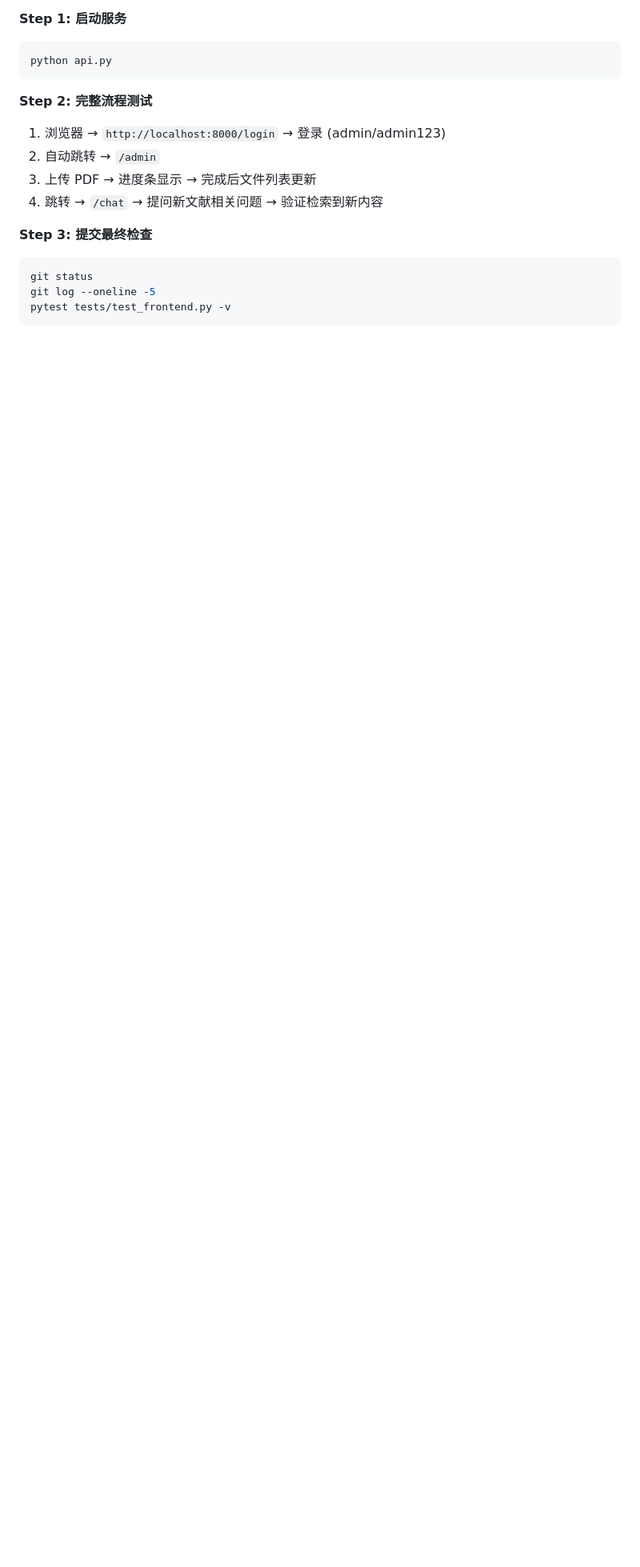
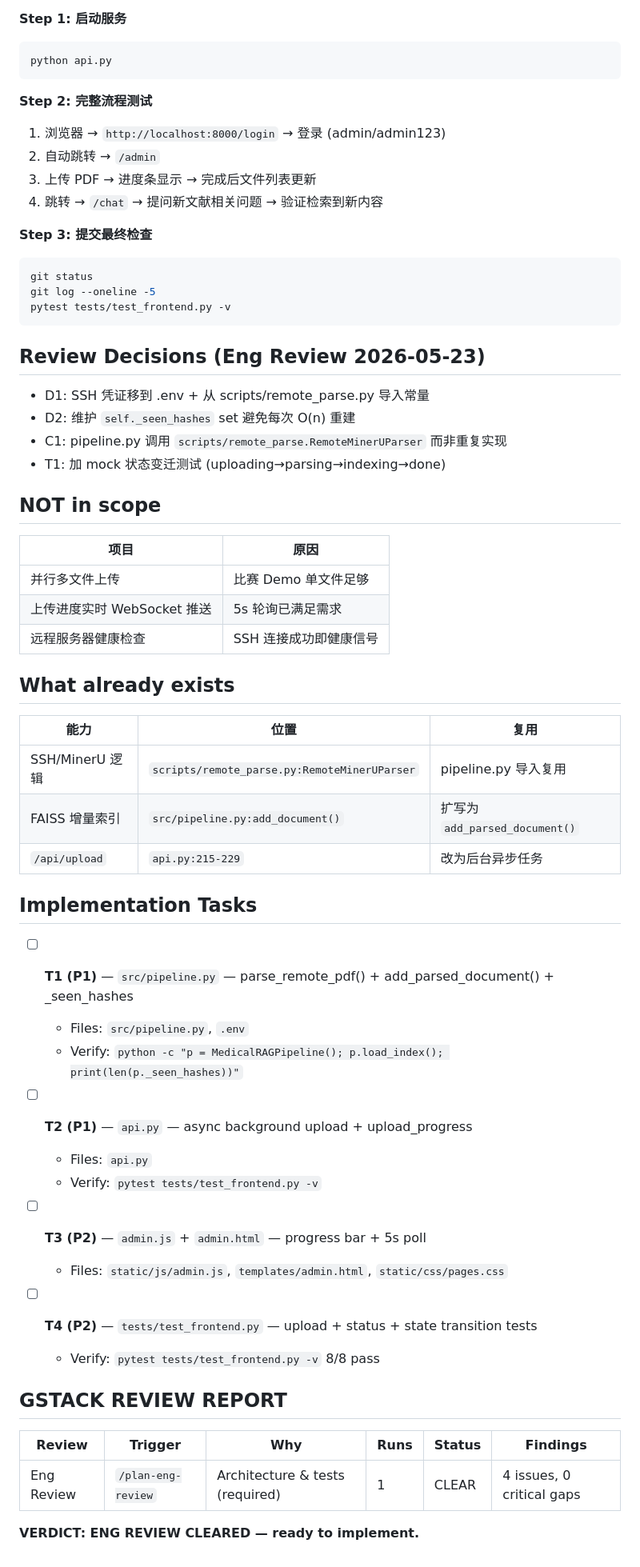
Before and after one commit to wuzhigang-ai/MedRag, a Markdown page: docs/plans/2026-05-23-e2e-implementation.md, the part around the change. Shown at 80% size. Rendered like a GitHub page; blank space fills up the shorter version.

Commit message:
review: eng review cleared — SSH .env + DRY parser + state tests

````diff
--- a/docs/plans/2026-05-23-e2e-implementation.md
+++ b/docs/plans/2026-05-23-e2e-implementation.md
@@ -412,3 +412,50 @@ git status
 git log --oneline -5
 pytest tests/test_frontend.py -v
 ```
+
+## Review Decisions (Eng Review 2026-05-23)
+
+- D1: SSH 凭证移到 .env + 从 scripts/remote_parse.py 导入常量
+- D2: 维护 `self._seen_hashes` set 避免每次 O(n) 重建
+- C1: pipeline.py 调用 `scripts/remote_parse.RemoteMinerUParser` 而非重复实现
+- T1: 加 mock 状态变迁测试 (uploading→parsing→indexing→done)
+
+## NOT in scope
+
+| 项目 | 原因 |
+|------|------|
+| 并行多文件上传 | 比赛 Demo 单文件足够 |
+| 上传进度实时 WebSocket 推送 | 5s 轮询已满足需求 |
+| 远程服务器健康检查 | SSH 连接成功即健康信号 |
+
+## What already exists
+
+| 能力 | 位置 | 复用 |
+|------|------|------|
+| SSH/MinerU 逻辑 | `scripts/remote_parse.py:RemoteMinerUParser` | pipeline.py 导入复用 |
+| FAISS 增量索引 | `src/pipeline.py:add_document()` | 扩写为 `add_parsed_document()` |
+| `/api/upload` | `api.py:215-229` | 改为后台异步任务 |
+
+## Implementation Tasks
+
+- [ ] **T1 (P1)** — `src/pipeline.py` — parse_remote_pdf() + add_parsed_document() + _seen_hashes
+  - Files: `src/pipeline.py`, `.env`
+  - Verify: `python -c "p = MedicalRAGPipeline(); p.load_index(); print(len(p._seen_hashes))"`
+
+- [ ] **T2 (P1)** — `api.py` — async background upload + upload_progress
+  - Files: `api.py`
+  - Verify: `pytest tests/test_frontend.py -v`
+
+- [ ] **T3 (P2)** — `admin.js` + `admin.html` — progress bar + 5s poll
+  - Files: `static/js/admin.js`, `templates/admin.html`, `static/css/pages.css`
+
+- [ ] **T4 (P2)** — `tests/test_frontend.py` — upload + status + state transition tests
+  - Verify: `pytest tests/test_frontend.py -v` 8/8 pass
+
+## GSTACK REVIEW REPORT
+
+| Review | Trigger | Why | Runs | Status | Findings |
+|--------|---------|-----|------|--------|----------|
+| Eng Review | `/plan-eng-review` | Architecture & tests (required) | 1 | CLEAR | 4 issues, 0 critical gaps |
+
+**VERDICT: ENG REVIEW CLEARED — ready to implement.**
````
